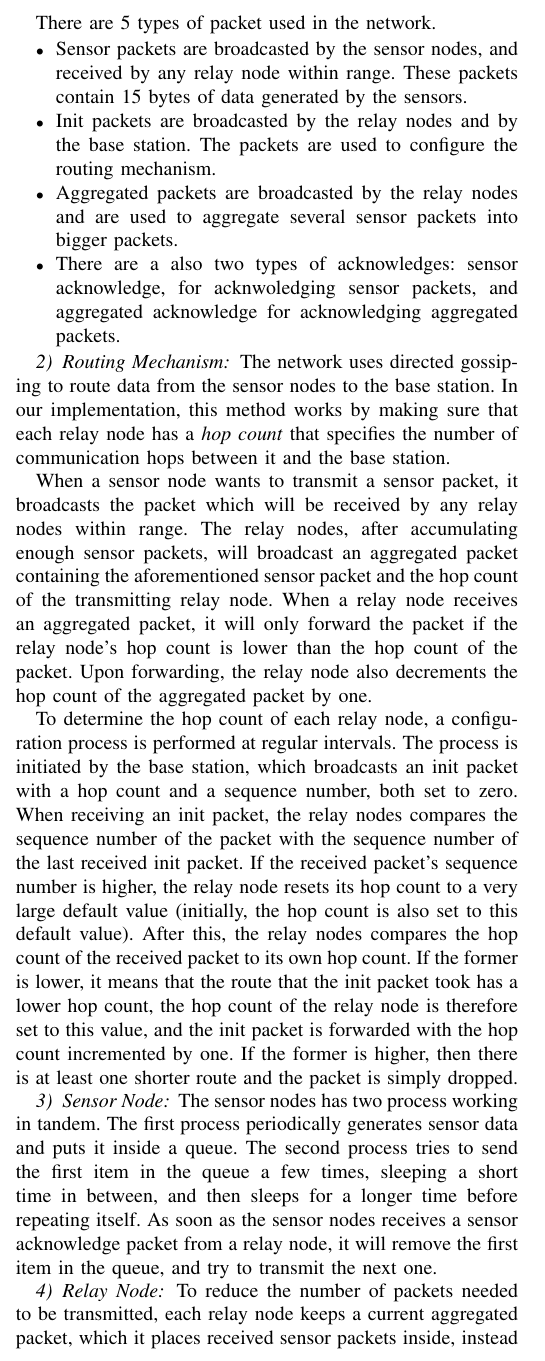
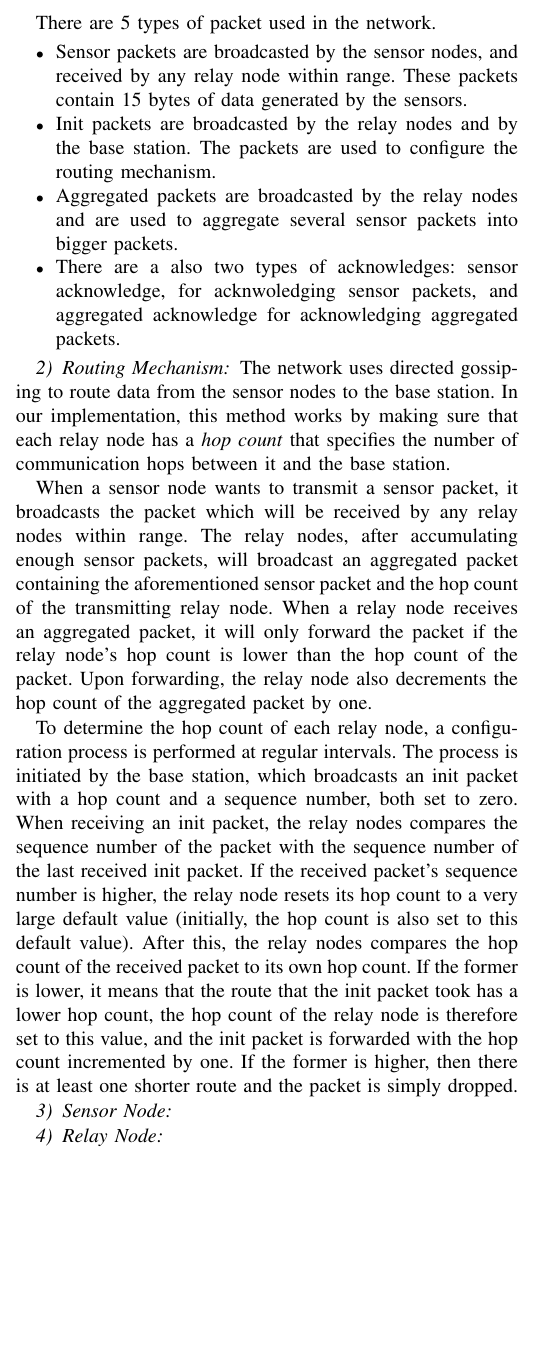
Before and after one commit to arqubusier/nes_project, a LaTeX paper (doc/Report2_Group10.tex): part of one column of page 4 of 6, cut so that both start at the same text, the shorter picture padded with empty space. Compiled offline with pdfLaTeX; a missing font is replaced by an installed copy or a similar font; a LaTeX package or settings file that is missing is left out.

```diff
--- a/doc/Report2_Group10.tex
+++ b/doc/Report2_Group10.tex
@@ -720,7 +720,7 @@
     aggregated packets.
 \end{itemize}
 
-\subsubsection{Routing Mechanism} \label{sec:routing}
+\subsubsection{Routing Mechanism}
 
 The network uses directed gossiping to route data from the sensor nodes to the
 base station. In our implementation, this method works by making sure that each
@@ -752,16 +752,4 @@
 
 \subsubsection{Sensor Node}
 
-The sensor nodes has two process working in tandem. The first process
-periodically generates sensor data and puts it inside a queue. The second
-process tries to send the first item in the queue a few times, sleeping a short
-time in between, and then sleeps for a longer time before repeating itself. As
-soon as the sensor nodes receives a sensor acknowledge packet from a relay
-node, it will remove the first item in the queue, and try to transmit the next
-one.
-
 \subsubsection{Relay Node}
-
-To reduce the number of packets needed to be transmitted, each relay node keeps
-a current aggregated packet, which it places received sensor packets inside,
-instead of fordwarding them immediately. When the current aggregated packet is
```
Also changed, not shown: doc/Report2_Group10.tex (22 more changed lines).
